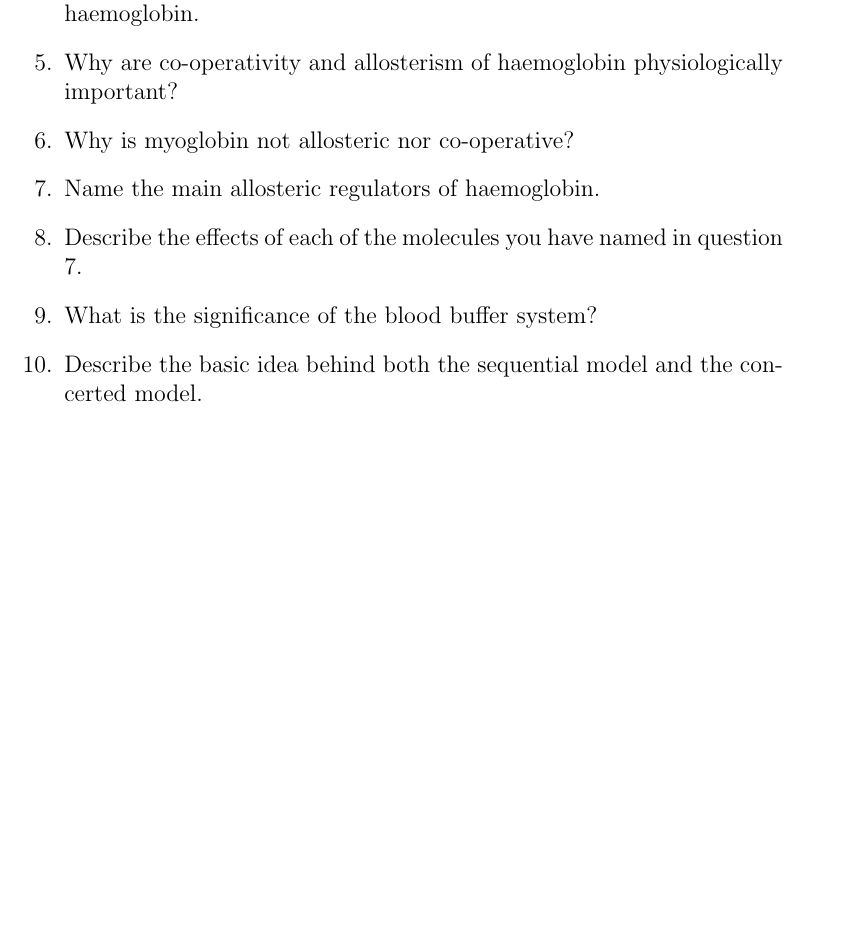
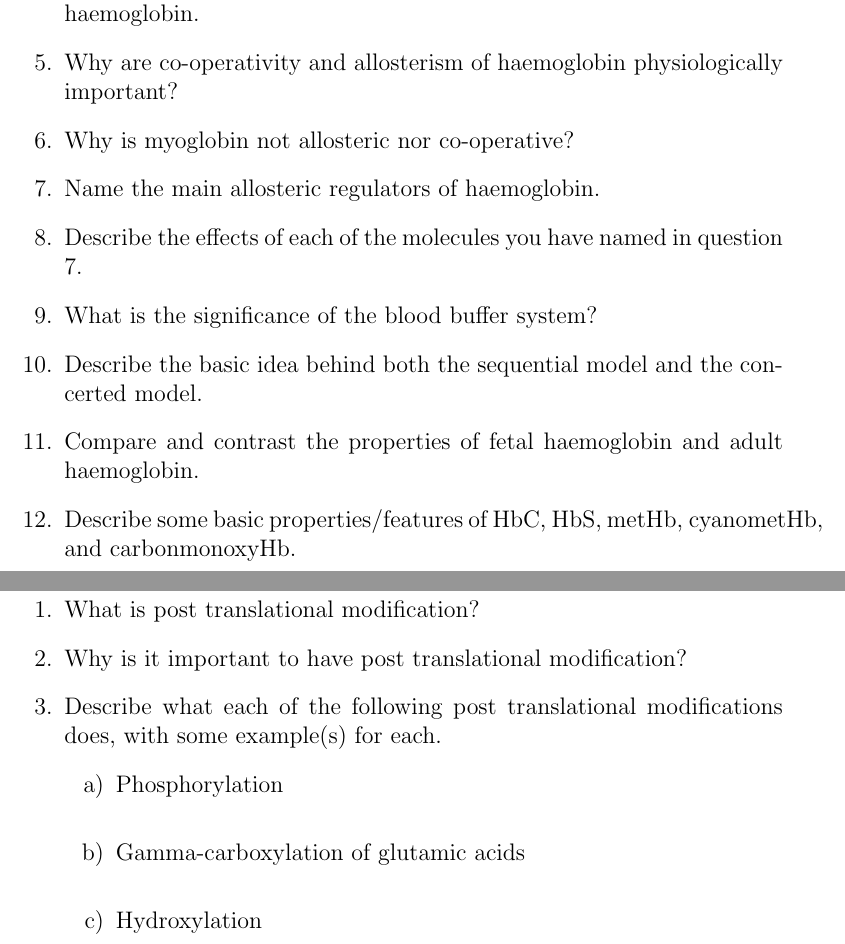
Before and after one commit to rikutakei/tex_codes, a LaTeX document (bioc192/tute_questions/all_questions.tex, which reads bioc192/tute_questions/lect04_questions.tex, bioc192/tute_questions/lect07_questions.tex): part of page 5 of 5 before the commit and two parts of pages 5 and 6 of 6 after it, the two joined at a grey line, cut so that both start at the same text, the shorter picture padded with empty space. Compiled offline with pdfLaTeX.

Commit message:
done lecture 6 and 7, onto lecture 8

```diff
--- a/bioc192/tute_questions/lect04_questions.tex
+++ b/bioc192/tute_questions/lect04_questions.tex
@@ -45,4 +45,18 @@
 
 %\textit{In sequential model, binding of one substrate changes the conformation of the subunit it bound to, and also the subunits adjacent to that subunit. This allows the other subunits to bind to the substrate easier.\\ In concerted model, the T and the R states are at equilibrium (i.e. all subunits are either in T or R state), and the substrate can bind to the protein at any time, at any conformational state. When the substrate is bound, it favours the R state and becomes easier for the substrates to bind to other subunits.}
 
+\item Compare and contrast the properties of fetal haemoglobin and adult haemoglobin.
+
+%\textit{Fetal haemoglobin is made up of alpha and gamma globin subunits. Fetal haemoglobin has a higher affinity for oxygen compared to adult haemoglobin, as the gamma subunit contains serine instead of histidine at position 143, which causes weaker binding of the BPG molecule to the fetal haemoglobin.}
+
+\item Describe some basic properties/features of HbC, HbS, metHb, cyanometHb, and carbonmonoxyHb.
+
+%\begin{description}
+%\item [HbC] is the abnormal variant of haemoglobin that has a E6K mutation on the beta subunit. This variant shows some resistance to malaria, as these variants cause less adherence of the red blood cells to the capillaries (caused by malaria proteins).
+%\item [HbS] is variant that has a E6V mutation on the beta subunit. The change from negatively charged residue to a non-polar residue causes the haemoglobins to stick together and form a crystal structure which forms a characteristic sickle shaped red blood cell.
+%\item [metHb] is a normal haemoglobin with a Fe$^{3+}$ iron haem. This makes the haemoglobin unable to bind to oxygen.
+%\item [cyanometHb] same as above, but have cyanide bound to the haem (note that cyanide can only bind to the haem when it's in the Fe$^{3+}$ state).
+%\item [carbonmonoxyHb] is a normal haemoglobin with Fe$^{2+}$ haem, but have carbon monoxide bound to it. Since carbon monoxide binds to the haem stronger than oxygen, it requires high pressure and high concentration of oxygen to displace it.
+%\end{description}
+
 \end{enumerate}
--- a/bioc192/tute_questions/lect07_questions.tex
+++ b/bioc192/tute_questions/lect07_questions.tex
@@ -0,0 +1,26 @@
+\newpage
+\begin{center}
+\textbf{Lecture 7 Questions}
+\end{center}
+
+\begin{enumerate}
+
+\item What is post translational modification?
+
+%\textit{It is a modification done on the protein after it has been translated from mRNA.}
+
+\item Why is it important to have post translational modification?
+
+%\textit{PTM allows the cell to increase the number of distinct forms of protein without increasing the genome size. This also increases the level of complexity (i.e. functionality) provided by the proteins, so have greater control over many functions of proteins.}
+
+\item Describe what each of the following post translational modifications does, with some example(s) for each.
+\begin{itemize}
+\item[a)] Phosphorylation\\
+%\textit{Phosphorylation is the addition of the phosphate group to a OH group of the Ser, Thr, and Tyr amino acid side chains by a kinase enzyme. This adds a large negatively charged group to the protein, which may cause some conformational change that can affect the activity of the protein. An example of this PTM is with the insulin receptor -- binding of insulin exposes the Tyr for phosphorylation, which can then cause some cellular response.}
+\item[b)] Gamma-carboxylation of glutamic acids\\
+%\textit{This PTM is where a carbocyl group is added to the glutamic acid and provides a bidentate Ca$^{2+}$ site in blood coagulation proteins. The process requires vitamin K as a co-factor.}
+\item[c)] Hydroxylation\\
+%\textit{Hydroxylation occurs mainly on proline, but can also occur on lysine. Hydroxylation provides extra site for H-bonding to form higher order structures (e.g. in collagen). This PTM requires vitamin C to assist the reaction, hence you get scurvy when low on vitamin C.}
+\end{itemize}
+
+\end{enumerate}
```
Also changed, not shown: bioc192/tute_questions/all_questions.tex (+0 -1 lines), bioc192/tute_questions/lect04_questions.tex (2 more changed lines).
